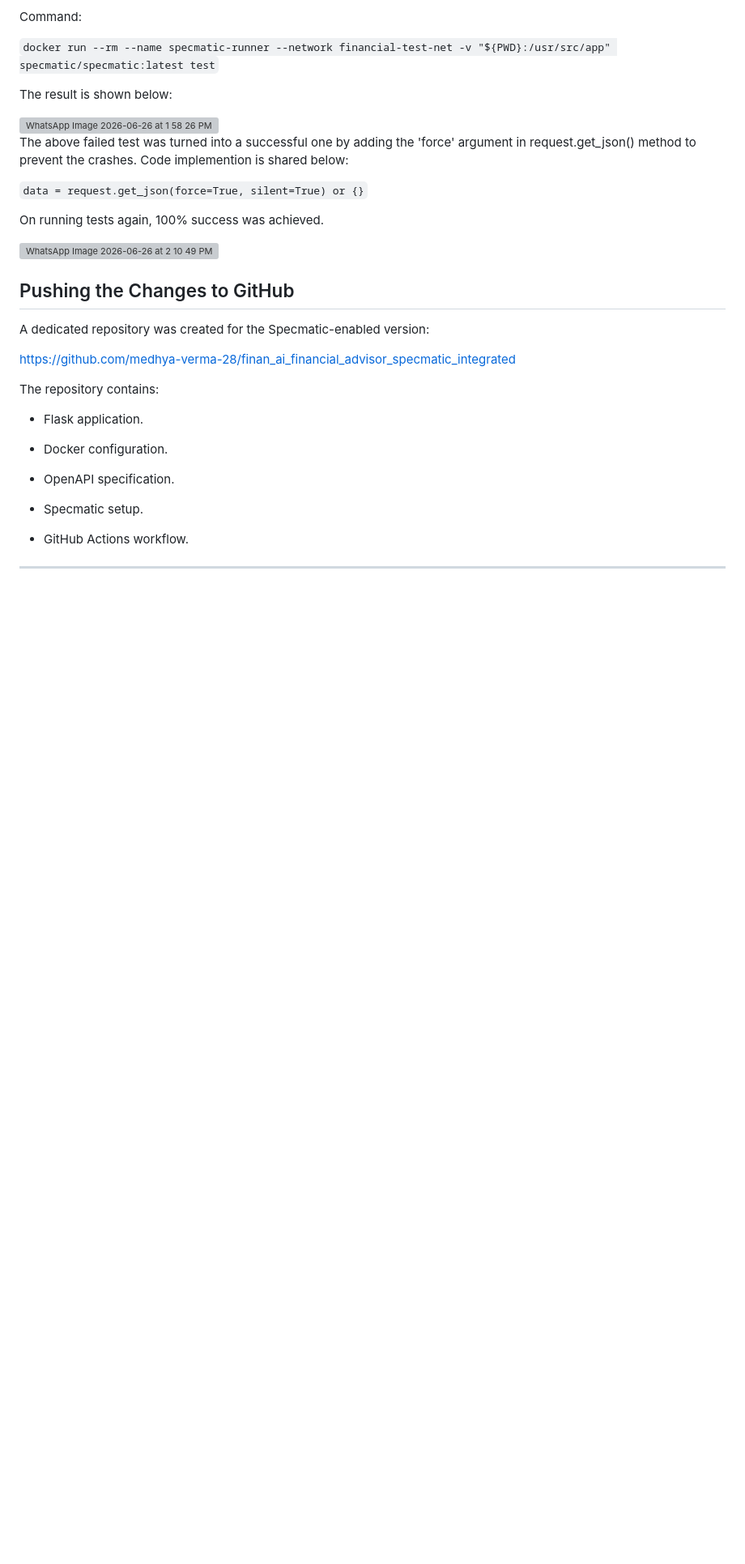
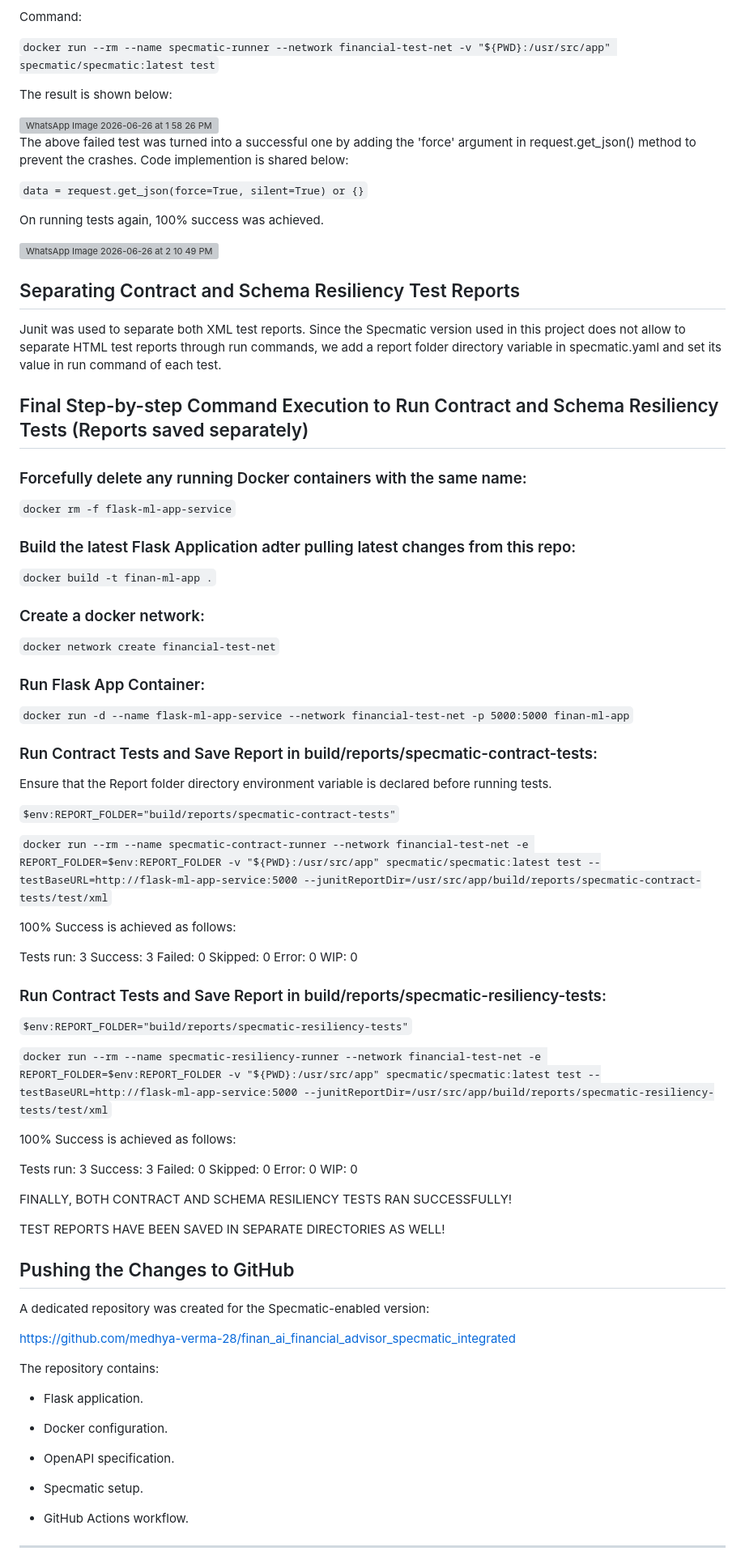
Before and after one commit to medhya-verma-28/finan_ai_financial_advisor_specmatic_integrated, a Markdown page: README.md, the part around the change. Shown at 81% size. GitHub-like rendering; blank space fills up the shorter version; grey boxes are pictures that could not be loaded.

Commit message:
Update README with test report separation instructions
Added detailed instructions for separating contract and schema resiliency test reports using Junit. Included step-by-step commands for running Docker containers and saving test reports in separate directories.

````diff
--- a/README.md
+++ b/README.md
@@ -437,6 +437,65 @@ On running tests again, 100% success was achieved.
 
 <img width="648" height="91" alt="WhatsApp Image 2026-06-26 at 2 10 49 PM" src="https://github.com/user-attachments/assets/37236a7e-9871-4c2a-a7c0-582ec06801b9" />
 
+## Separating Contract and Schema Resiliency Test Reports
+
+Junit was used to separate both XML test reports.
+Since the Specmatic version used in this project does not allow to separate HTML test reports through run commands, we add a report folder directory variable in specmatic.yaml and set its value in run command of each test.
+
+## Final Step-by-step Command Execution to Run Contract and Schema Resiliency Tests (Reports saved separately)
+
+### Forcefully delete any running Docker containers with the same name:
+
+```docker rm -f flask-ml-app-service```
+
+### Build the latest Flask Application adter pulling latest changes from this repo:
+
+```docker build -t finan-ml-app .```
+
+### Create a docker network:
+
+```docker network create financial-test-net```
+
+### Run Flask App Container:
+
+```docker run -d --name flask-ml-app-service --network financial-test-net -p 5000:5000 finan-ml-app```
+
+### Run Contract Tests and Save Report in build/reports/specmatic-contract-tests:
+
+Ensure that the Report folder directory environment variable is declared before running tests.
+
+```$env:REPORT_FOLDER="build/reports/specmatic-contract-tests"```
+
+```docker run --rm --name specmatic-contract-runner --network financial-test-net -e REPORT_FOLDER=$env:REPORT_FOLDER -v "${PWD}:/usr/src/app" specmatic/specmatic:latest test --testBaseURL=http://flask-ml-app-service:5000 --junitReportDir=/usr/src/app/build/reports/specmatic-contract-tests/test/xml```
+
+100% Success is achieved as follows:
+
+Tests run: 3
+Success: 3
+Failed: 0
+Skipped: 0
+Error: 0
+WIP: 0
+
+### Run Contract Tests and Save Report in build/reports/specmatic-resiliency-tests:
+
+```$env:REPORT_FOLDER="build/reports/specmatic-resiliency-tests"```
+
+```docker run --rm --name specmatic-resiliency-runner --network financial-test-net -e REPORT_FOLDER=$env:REPORT_FOLDER -v "${PWD}:/usr/src/app" specmatic/specmatic:latest test --testBaseURL=http://flask-ml-app-service:5000 --junitReportDir=/usr/src/app/build/reports/specmatic-resiliency-tests/test/xml```
+
+100% Success is achieved as follows:
+
+Tests run: 3
+Success: 3
+Failed: 0
+Skipped: 0
+Error: 0
+WIP: 0
+
+FINALLY, BOTH CONTRACT AND SCHEMA RESILIENCY TESTS RAN SUCCESSFULLY!
+
+TEST REPORTS HAVE BEEN SAVED IN SEPARATE DIRECTORIES AS WELL!
+
 ## Pushing the Changes to GitHub
 
 A dedicated repository was created for the Specmatic-enabled version:
````
